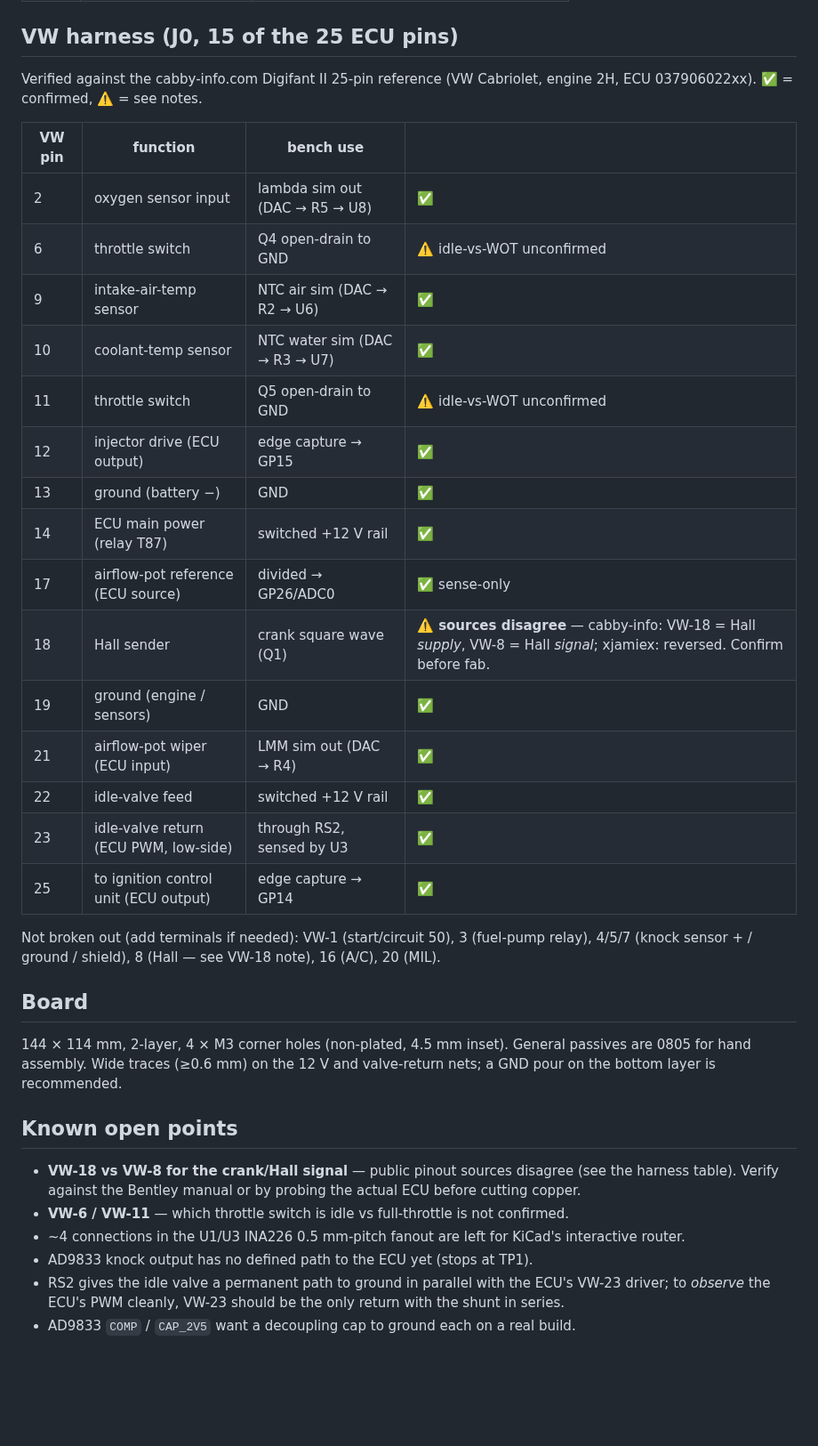
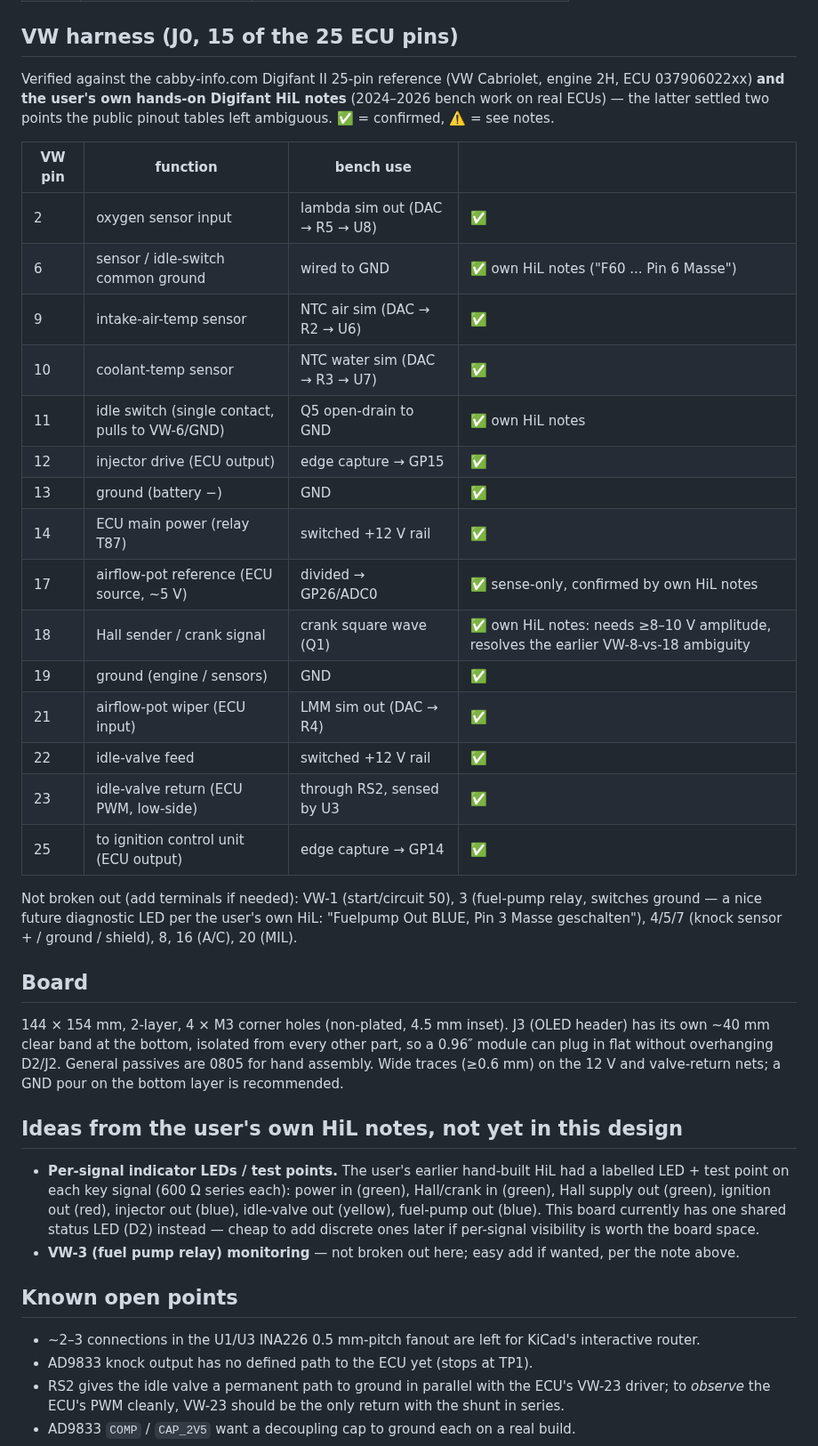
Before and after one commit to designer2k2/digifant2-pruefstand, a Markdown page: DESIGN.md, the part around one of its changes. Shown at 89% size. Rendered like a GitHub page; blank space fills up the shorter version.

```diff
--- a/DESIGN.md
+++ b/DESIGN.md
@@ -179,20 +191,22 @@ I²C pull-ups **R6 / R7 (4.7 k)** on `GP4` (SDA) / `GP5` (SCL).
 ## VW harness (J0, 15 of the 25 ECU pins)
 
 Verified against the cabby-info.com Digifant II 25-pin reference (VW Cabriolet,
-engine 2H, ECU 037906022xx). ✅ = confirmed, ⚠️ = see notes.
+engine 2H, ECU 037906022xx) **and the user's own hands-on Digifant HiL notes**
+(2024–2026 bench work on real ECUs) — the latter settled two points the public
+pinout tables left ambiguous. ✅ = confirmed, ⚠️ = see notes.
 
 | VW pin | function | bench use | |
 |--------|----------|-----------|---|
 | 2  | oxygen sensor input | lambda sim out (DAC → R5 → U8) | ✅ |
-| 6  | throttle switch | Q4 open-drain to GND | ⚠️ idle-vs-WOT unconfirmed |
+| 6  | sensor / idle-switch common ground | wired to GND | ✅ own HiL notes ("F60 ... Pin 6 Masse") |
 | 9  | intake-air-temp sensor | NTC air sim (DAC → R2 → U6) | ✅ |
 | 10 | coolant-temp sensor | NTC water sim (DAC → R3 → U7) | ✅ |
-| 11 | throttle switch | Q5 open-drain to GND | ⚠️ idle-vs-WOT unconfirmed |
+| 11 | idle switch (single contact, pulls to VW-6/GND) | Q5 open-drain to GND | ✅ own HiL notes |
 | 12 | injector drive (ECU output) | edge capture → GP15 | ✅ |
 | 13 | ground (battery −) | GND | ✅ |
 | 14 | ECU main power (relay T87) | switched +12 V rail | ✅ |
-| 17 | airflow-pot reference (ECU source) | divided → GP26/ADC0 | ✅ sense-only |
-| 18 | Hall sender | crank square wave (Q1) | ⚠️ **sources disagree** — cabby-info: VW-18 = Hall *supply*, VW-8 = Hall *signal*; xjamiex: reversed. Confirm before fab. |
+| 17 | airflow-pot reference (ECU source, ~5 V) | divided → GP26/ADC0 | ✅ sense-only, confirmed by own HiL notes |
+| 18 | Hall sender / crank signal | crank square wave (Q1) | ✅ own HiL notes: needs ≥8–10 V amplitude, resolves the earlier VW-8-vs-18 ambiguity |
 | 19 | ground (engine / sensors) | GND | ✅ |
 | 21 | airflow-pot wiper (ECU input) | LMM sim out (DAC → R4) | ✅ |
 | 22 | idle-valve feed | switched +12 V rail | ✅ |
@@ -200,23 +214,32 @@ engine 2H, ECU 037906022xx). ✅ = confirmed, ⚠️ = see notes.
 | 25 | to ignition control unit (ECU output) | edge capture → GP14 | ✅ |
 
 Not broken out (add terminals if needed): VW-1 (start/circuit 50), 3 (fuel-pump
-relay), 4/5/7 (knock sensor + / ground / shield), 8 (Hall — see VW-18 note),
-16 (A/C), 20 (MIL).
+relay, switches ground — a nice future diagnostic LED per the user's own HiL:
+"Fuelpump Out BLUE, Pin 3 Masse geschalten"), 4/5/7 (knock sensor + / ground /
+shield), 8, 16 (A/C), 20 (MIL).
 
 ## Board
 
-144 × 114 mm, 2-layer, 4 × M3 corner holes (non-plated, 4.5 mm inset). General
+144 × 154 mm, 2-layer, 4 × M3 corner holes (non-plated, 4.5 mm inset). J3 (OLED
+header) has its own ~40 mm clear band at the bottom, isolated from every other
+part, so a 0.96″ module can plug in flat without overhanging D2/J2. General
 passives are 0805 for hand assembly. Wide traces (≥0.6 mm) on the 12 V and
 valve-return nets; a GND pour on the bottom layer is recommended.
 
+## Ideas from the user's own HiL notes, not yet in this design
+
+- **Per-signal indicator LEDs / test points.** The user's earlier hand-built HiL
+  had a labelled LED + test point on each key signal (600 Ω series each): power
+  in (green), Hall/crank in (green), Hall supply out (green), ignition out
+  (red), injector out (blue), idle-valve out (yellow), fuel-pump out (blue).
+  This board currently has one shared status LED (D2) instead — cheap to add
+  discrete ones later if per-signal visibility is worth the board space.
+- **VW-3 (fuel pump relay) monitoring** — not broken out here; easy add if
+  wanted, per the note above.
+
 ## Known open points
 
-- **VW-18 vs VW-8 for the crank/Hall signal** — public pinout sources disagree
-  (see the harness table). Verify against the Bentley manual or by probing the
-  actual ECU before cutting copper.
-- **VW-6 / VW-11** — which throttle switch is idle vs full-throttle is not
-  confirmed.
-- ~4 connections in the U1/U3 INA226 0.5 mm-pitch fanout are left for KiCad's
+- ~2–3 connections in the U1/U3 INA226 0.5 mm-pitch fanout are left for KiCad's
   interactive router.
 - AD9833 knock output has no defined path to the ECU yet (stops at TP1).
 - RS2 gives the idle valve a permanent path to ground in parallel with the ECU's
```
Also changed, not shown: other parts of DESIGN.md (+25 -13 lines), README.md (+5 -5 lines), board/board_top.png, 7 other files.
